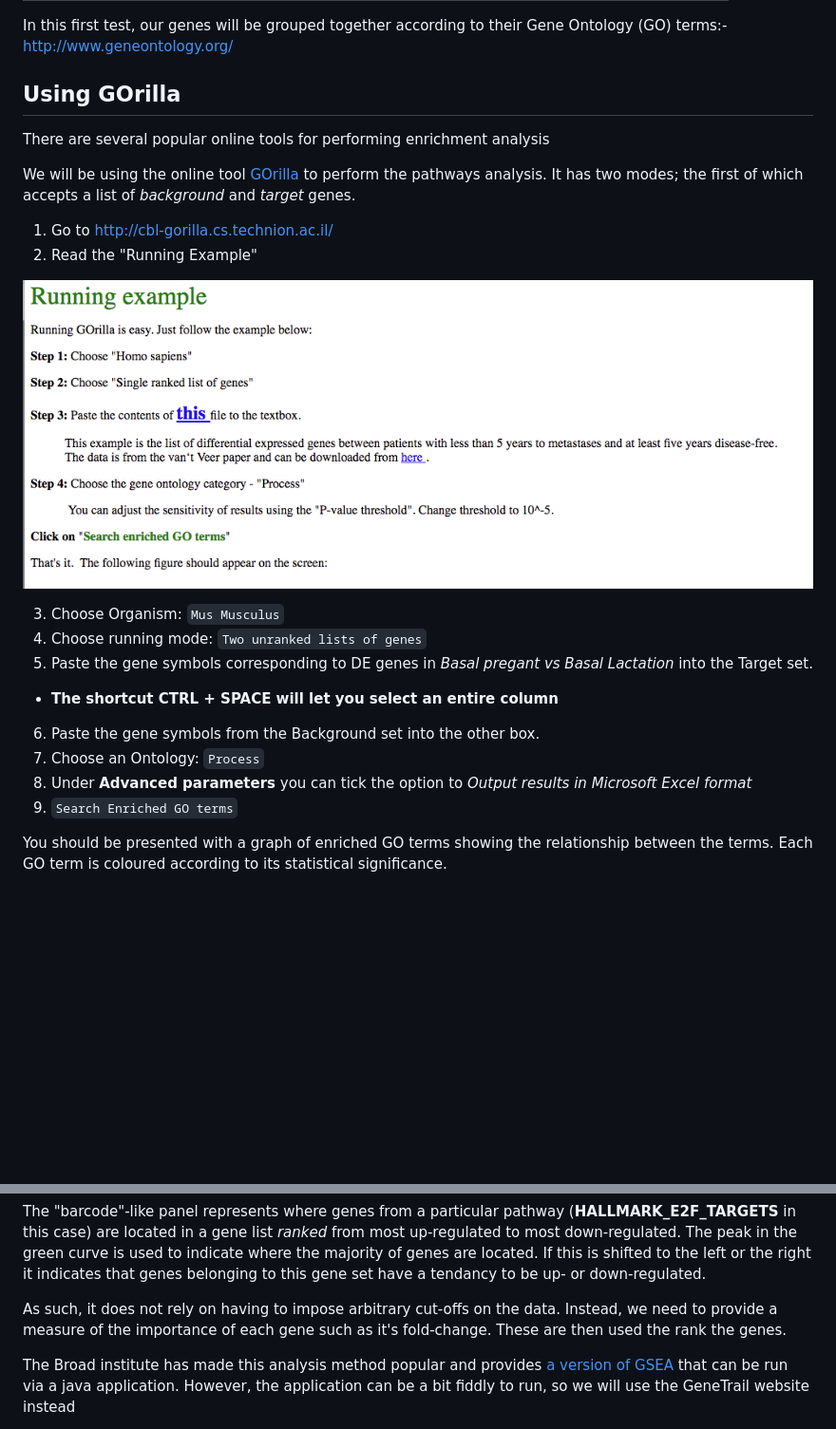
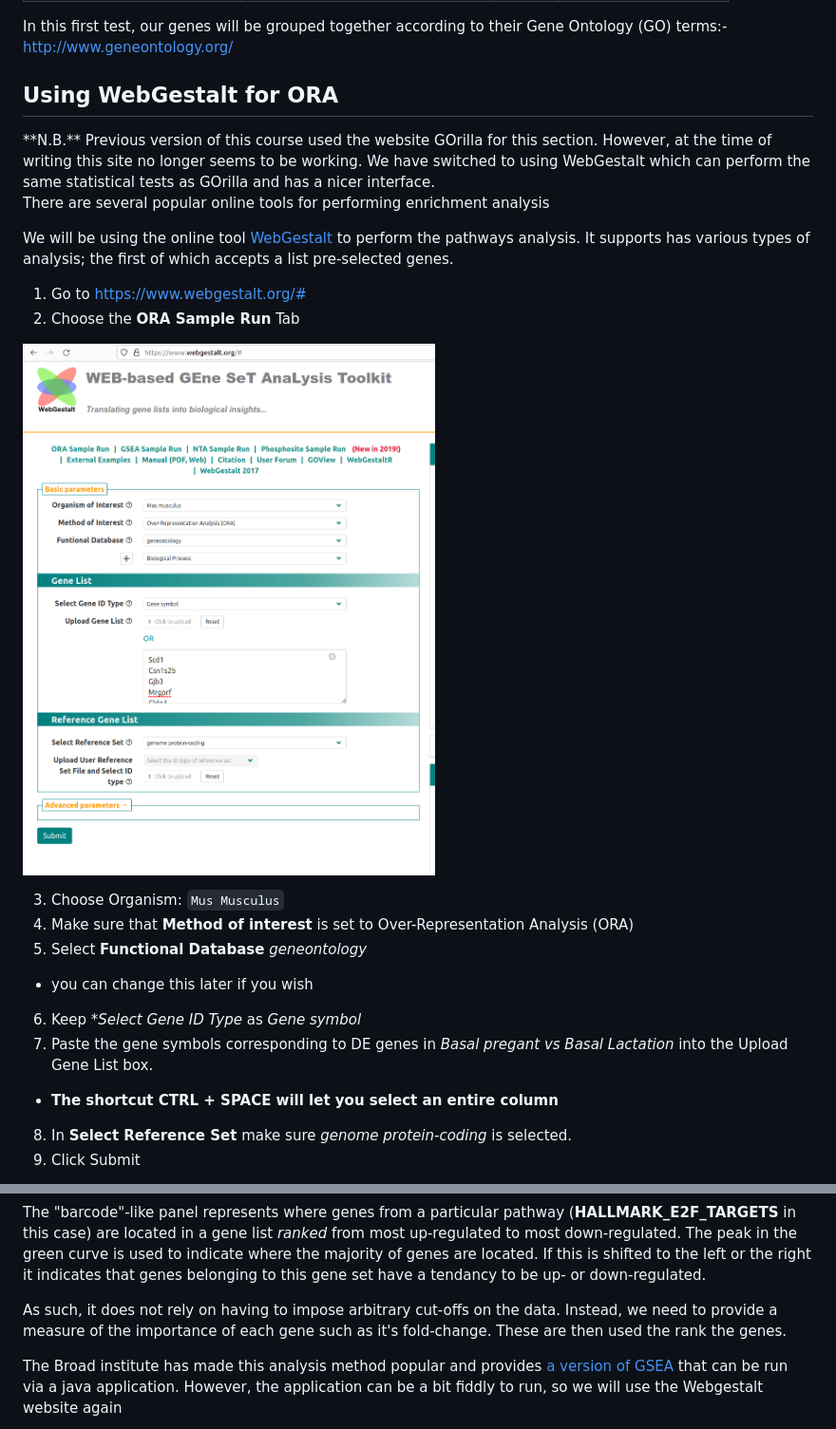
Before and after one commit to sheffield-bioinformatics-core/rnaseq-beginners, a Markdown page: index.md, 2 parts joined by grey strips. Shown at 95% size. Drawn GitHub-style; pictures changed too: media/webgestalt_1.png (added); blank space fills up the shorter version.

```diff
--- a/index.md
+++ b/index.md
@@ -439,27 +439,31 @@ with:-
 
 In this first test, our genes will be grouped together according to their Gene Ontology (GO) terms:- <http://www.geneontology.org/>
 
-## Using GOrilla
+## Using WebGestalt for ORA
+
+<div class="information">
+**N.B.** Previous version of this course used the website GOrilla for this section. However, at the time of writing this site no longer seems to be working. We have switched to using WebGestalt which can perform the same statistical tests as GOrilla and has a nicer interface.
+</div>
 
 There are several popular online tools for performing enrichment analysis
 
-We will be using the online tool [GOrilla](http://cbl-gorilla.cs.technion.ac.il/) to perform the pathways analysis. It has two modes; the first of which accepts a list of *background* and *target* genes.
+We will be using the online tool [WebGestalt](https://www.webgestalt.org/) to perform the pathways analysis. It supports has various types of analysis; the first of which accepts a list pre-selected genes.
 
-1.  Go to <http://cbl-gorilla.cs.technion.ac.il/>
-2.  Read the "Running Example"
+1.  Go to <https://www.webgestalt.org/#>
+2.  Choose the **ORA Sample Run** Tab
 
-![](media/gorilla-example.png)
+![](media/webgestalt_1.png)
 
 3.  Choose Organism: `Mus Musculus`
-4.  Choose running mode: `Two unranked lists of genes`
-5.  Paste the gene symbols corresponding to DE genes in *Basal pregant vs Basal Lactation* into the Target set.
+4.  Make sure that **Method of interest** is set to Over-Representation Analysis (ORA)
+5.  Select **Functional Database** *geneontology*
+  + you can change this later if you wish
+6.  Keep **Select Gene ID Type* as *Gene symbol*
+7.  Paste the gene symbols corresponding to DE genes in *Basal pregant vs Basal Lactation* into the Upload Gene List box.
 
 -   **The shortcut CTRL + SPACE will let you select an entire column**
 
-6.  Paste the gene symbols from the Background set into the other box.
-7.  Choose an Ontology: `Process`
-8. Under **Advanced parameters** you can tick the option to *Output results in Microsoft Excel format*
-9.  `Search Enriched GO terms`
+8. In **Select Reference Set** make sure *genome protein-coding* is selected.
+9. Click Submit
 
-You should be presented with a graph of enriched GO terms showing the relationship between the terms. Each GO term is coloured according to its statistical significance.
 
@@ -492,5 +493,5 @@ The "barcode"-like panel represents where genes from a particular pathway (**HAL
 
 As such, it does not rely on having to impose arbitrary cut-offs on the data. Instead, we need to provide a measure of the importance of each gene such as it's fold-change. These are then used the rank the genes.
 
-The Broad institute has made this analysis method popular and provides [a version of GSEA](http://software.broadinstitute.org/gsea/index.jsp) that can be run via a java application. However, the application can be a bit fiddly to run, so we will use the GeneTrail website instead
+The Broad institute has made this analysis method popular and provides [a version of GSEA](http://software.broadinstitute.org/gsea/index.jsp) that can be run via a java application. However, the application can be a bit fiddly to run, so we will use the Webgestalt website again
 
```
Also changed, not shown: other parts of index.md (+20 -18 lines), media/webgestalt_2.png (added), media/webgestalt_3.png (added), media/webgestalt_4.png (added), 3 other files.
